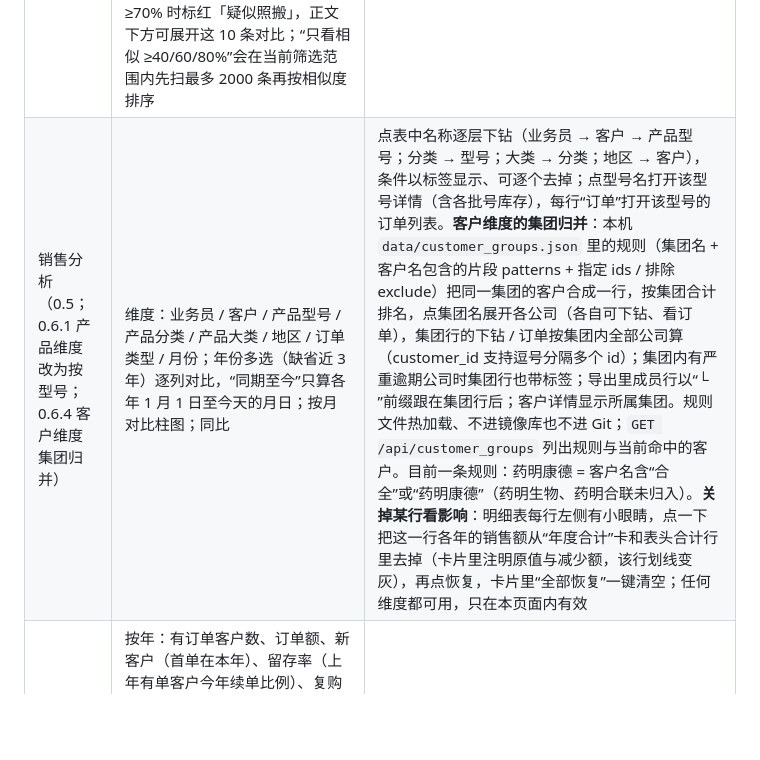
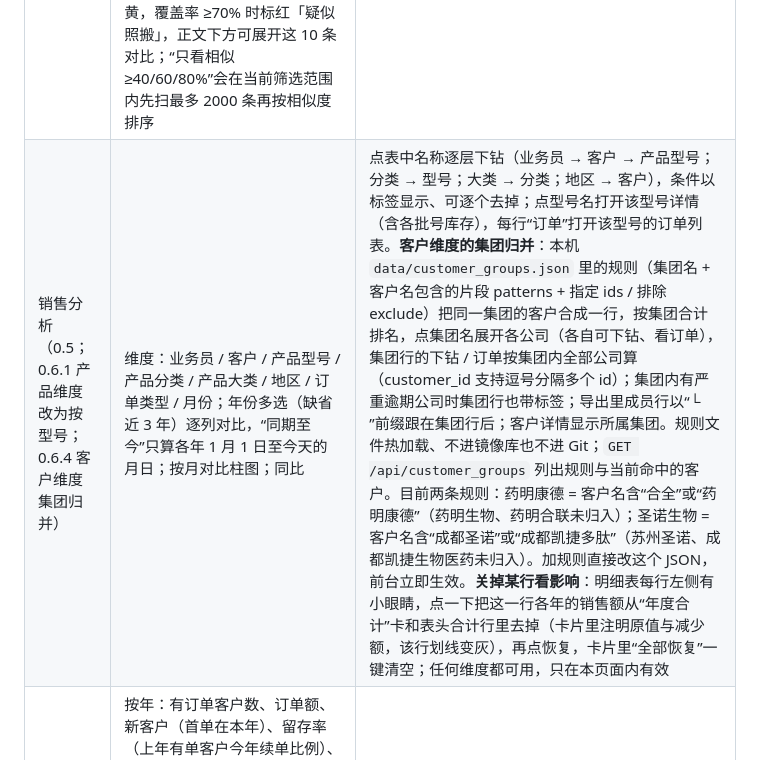
Before and after one commit to BigmaRichard/newxtools, a Markdown page: docs/07_本地前台使用说明.md, the part around the change. GitHub-like rendering; blank space fills up the shorter version.

Commit message:
docs: 客户集团归并规则补圣诺生物
Co-Authored-By: Claude Fable 5.1 <noreply@anthropic.com>
Claude-Session: https://claude.ai/code/session_01JdSz459EJ3YdfJcQ9jTk4n

```diff
--- a/docs/07_本地前台使用说明.md
+++ b/docs/07_本地前台使用说明.md
@@ -42,7 +42,7 @@ printf '<?xml version="1.0" encoding="UTF-8"?>\n<!DOCTYPE plist PUBLIC "-//Apple
 | 客户 | 按名称 / 简称 / 编号、所有者、生命周期、类型、阶段筛选；每行显示订单数、订单额、末次订单日期、回款额、联系人数 | 名称列宽为 15 个汉字，一行最多 15 个汉字、超出折行（半角字母、数字、括号较窄，按宽度计；手机卡片不限）。“拜访频度”列（城市之后）：近一年上门次数与平均间隔（如“近一年 6 次 · 约 2 个月/次”），超过一年没上门标红“超 N 年未拜访”，有日志但从未上门显示“从未拜访”，没有日志显示“无日志”；下面两行小字为上次上门日期与距今、累计上门次数、近一年电话微信等其他日志条数（口径见第 4 节）。表头“客户 / 拜访频度 / 订单数 / 订单额 / 最近订单 / 回款额 / 联系人”带排序箭头，点一下按该列排序、再点切换升降序（拜访频度：多→少 = 近一年上门多的在前、其次上次上门近的，超一年未拜访按上次日期，从未拜访、无日志排最后；少→多反之），筛选栏的“排序”下拉与箭头同步，sort / dir 进 URL，导出跟随。点行打开客户详情：联系人、历年订单额、订单、未回款计划、回款记录、行动记录 |
 | 应收回款（0.6.1 加排序与按业务员导出；0.6.4 加账龄档下拉） | 计划回款：未回 / 逾期 / 已回，筛选栏最前面的账龄档下拉（全部 / 逾期 ≤30 天 / 31–90 天 / 91–365 天 / 超过 1 年 / 超过 90 天，选项里带各档期数；点“未回款账龄”卡里的档位等于选该档，再点取消；aging 参数进 URL，接口层支持逗号分隔多档并集，导出跟随；账龄卡与选项里的期数按其他筛选算、不随所选档变）；明细每页 50 期，左侧带序号，每页末尾一行“本页合计”（本页期数与金额、其中逾期的期数与金额，另注全部期数与合计），账龄分布（未到期、≤30、31–90、91–365、>1 年），按业务员汇总（期数 / 未回金额 / 逾期期数 / 逾期金额）；点表头箭头按计划日期、期次、金额、逾期天数、业务员、客户编号排序（手机上用筛选栏里的排序下拉）；回款记录：按月柱图、按业务员汇总、明细 | “部分回款”按计划金额全额计入，CRM 未提供已回部分金额。“按业务员”汇总表不受业务员筛选影响，点姓名只看此人的逾期货款（再点一次取消），每格“导出”导出该人的逾期明细，标题旁“导出汇总”导出整张汇总表（含四个账龄档金额）；每格右下角是四宫格账龄图标（左上 ≤30 天黄、右上 31–90 天红、左下 91–365 天黑、右下 超 1 年 🔥），哪档有逾期就亮哪格；姓名后的小眼睛可把该格折叠到下方单独一行的小标签里（方便截屏时裁掉；折叠名单只记在本机浏览器，不影响统计与导出，标签行末可一键全部显示） |
 | 工作日志（0.6.2 补客户与联系人信息） | 行动记录（电话 / 拜访 / 微信记录等）：日期区间、人员、类型、关键词；按人员（条数与字数）、按类型、按日统计；客户名下方显示这是该客户的第几次 / 共几次拜访、上一次拜访日期、该客户历史订单额（不含意外中止）；联系人下方显示电话 / 邮箱 / 微信，CRM 里为空的标黄色⚠；**同客户查重**（筛选栏开关，默认开）：每条日志与同一客户此前 10 条比对，重复片段在正文里标黄，覆盖率 ≥70% 时标红「疑似照搬」，正文下方可展开这 10 条对比；“只看相似 ≥40/60/80%”会在当前筛选范围内先扫最多 2000 条再按相似度排序 | 一行 = CRM 中的一条行动记录，按业务员录入的粒度显示，前台不拆分也不合并（见第 4 节）；点“按人员”中的姓名只看此人 |
-| 销售分析（0.5；0.6.1 产品维度改为按型号；0.6.4 客户维度集团归并） | 维度：业务员 / 客户 / 产品型号 / 产品分类 / 产品大类 / 地区 / 订单类型 / 月份；年份多选（缺省近 3 年）逐列对比，“同期至今”只算各年 1 月 1 日至今天的月日；按月对比柱图；同比 | 点表中名称逐层下钻（业务员 → 客户 → 产品型号；分类 → 型号；大类 → 分类；地区 → 客户），条件以标签显示、可逐个去掉；点型号名打开该型号详情（含各批号库存），每行“订单”打开该型号的订单列表。**客户维度的集团归并**：本机 `data/customer_groups.json` 里的规则（集团名 + 客户名包含的片段 patterns + 指定 ids / 排除 exclude）把同一集团的客户合成一行，按集团合计排名，点集团名展开各公司（各自可下钻、看订单），集团行的下钻 / 订单按集团内全部公司算（customer_id 支持逗号分隔多个 id）；集团内有严重逾期公司时集团行也带标签；导出里成员行以“└ ”前缀跟在集团行后；客户详情显示所属集团。规则文件热加载、不进镜像库也不进 Git；`GET /api/customer_groups` 列出规则与当前命中的客户。目前一条规则：药明康德 = 客户名含“合全”或“药明康德”（药明生物、药明合联未归入）。**关掉某行看影响**：明细表每行左侧有小眼睛，点一下把这一行各年的销售额从“年度合计”卡和表头合计行里去掉（卡片里注明原值与减少额，该行划线变灰），再点恢复，卡片里“全部恢复”一键清空；任何维度都可用，只在本页面内有效 |
+| 销售分析（0.5；0.6.1 产品维度改为按型号；0.6.4 客户维度集团归并） | 维度：业务员 / 客户 / 产品型号 / 产品分类 / 产品大类 / 地区 / 订单类型 / 月份；年份多选（缺省近 3 年）逐列对比，“同期至今”只算各年 1 月 1 日至今天的月日；按月对比柱图；同比 | 点表中名称逐层下钻（业务员 → 客户 → 产品型号；分类 → 型号；大类 → 分类；地区 → 客户），条件以标签显示、可逐个去掉；点型号名打开该型号详情（含各批号库存），每行“订单”打开该型号的订单列表。**客户维度的集团归并**：本机 `data/customer_groups.json` 里的规则（集团名 + 客户名包含的片段 patterns + 指定 ids / 排除 exclude）把同一集团的客户合成一行，按集团合计排名，点集团名展开各公司（各自可下钻、看订单），集团行的下钻 / 订单按集团内全部公司算（customer_id 支持逗号分隔多个 id）；集团内有严重逾期公司时集团行也带标签；导出里成员行以“└ ”前缀跟在集团行后；客户详情显示所属集团。规则文件热加载、不进镜像库也不进 Git；`GET /api/customer_groups` 列出规则与当前命中的客户。目前两条规则：药明康德 = 客户名含“合全”或“药明康德”（药明生物、药明合联未归入）；圣诺生物 = 客户名含“成都圣诺”或“成都凯捷多肽”（苏州圣诺、成都凯捷生物医药未归入）。加规则直接改这个 JSON，前台立即生效。**关掉某行看影响**：明细表每行左侧有小眼睛，点一下把这一行各年的销售额从“年度合计”卡和表头合计行里去掉（卡片里注明原值与减少额，该行划线变灰），再点恢复，卡片里“全部恢复”一键清空；任何维度都可用，只在本页面内有效 |
 | 客户分析（0.5） | 按年：有订单客户数、订单额、新客户（首单在本年）、留存率（上年有单客户今年续单比例）、复购率（本年 ≥2 单）；ABC 分层（累计占比 A ≤ 80%、B ≤ 95%）；流失预警（有过订单、最近一单距今 6–12 个月 / 1–2 年 / 2–3 年 / 3 年以上）；上年有单今年未下单；按所有者 | 可按客户所有者筛选；四类清单各自可导出 |
 | 产品与库存（0.5；0.6.1 加型号合计与排序；0.6.4 默认按型号） | 两种视图：**按型号合计**（默认；同一产品名下的各货号 / 包装记录合并为一行，显示货号数、记录数、有货记录数、库存合计；点“货号”列展开该型号的各货号——数量、销售额、库存、单数、最近销售（列序与型号行一致：数量在销售额前、库存在销售额后），按列表当前排序列排，同货号同底色，点货号行打开该包装记录或型号详情）、**按批号**（一行一条产品记录）；编号 / 名称 / 型号搜索，大类、分类、状态、库存（有 / 无 / 低于下限 / 滞销 / 有销售）筛选，分类下拉旁有「制备色谱填料」「COSMOSIL 色谱柱」两个快捷按钮（分别等于分类 制备色谱填料 / COSMOSIL，再点一次取消）和「滞销」按钮（等于库存下拉的“滞销”：有库存、销售窗口内无销售，按钮上带当前筛选下的滞销数，可与分类按钮同时按下；点“滞销”汇总卡效果相同），销售窗口（近 12 / 24 / 36 个月 / 全部）；点表头箭头按价格、库存、销售额、数量、单数、客户、最近销售排序（手机上用筛选栏里的排序下拉）；按大类汇总 | 点行打开详情：型号视图下先列该型号各货号的库存与销售（0.6.3 起按**货号**归并：260114AB-10kg/桶 与 260114AB-20kg/桶 是同一货号 260114AB 的两种包装，合成一行——库存、销售额、数量相加，单数按订单去重；点“包装”展开各包装记录，展开行同货号同底色，点行打开该包装记录），再是历年与近 24 个月销售、客户 Top 15、最近订单明细、采购记录、出库记录、其他字段。0.6.3 起“最近订单明细”**一单一行**（取最近 25 单，数量与金额为该单内本型号各行合计；各行单价不同时显示区间），一单用了多个批次或多种包装时，批次列显示“N 个批次 · M 行”和各批次标签，点它展开每一行（批次、包装、数量、单价、金额），**同一批次同一底色**，一眼看出这单客户用了几个批次；展开行里的批次标签可点开该批号。“采购记录”“出库记录”同样按采购单 / 出库单合并（各取最近 20 单），一张单里有多个批次的照此展开 |
 | 采购与付款（0.5） | 采购单（按月、按供应商、按币种汇总与列表，点行看明细 / 付款计划 / 退货）；付款计划（未付 / 逾期 / 已付，按计划月份、按币种）；现金流对照（订单额 vs 采购额、回款 vs 已付 / 未付计划，近 12–60 个月） | 外币单据按单据汇率折算人民币（第 4 节） |
```
